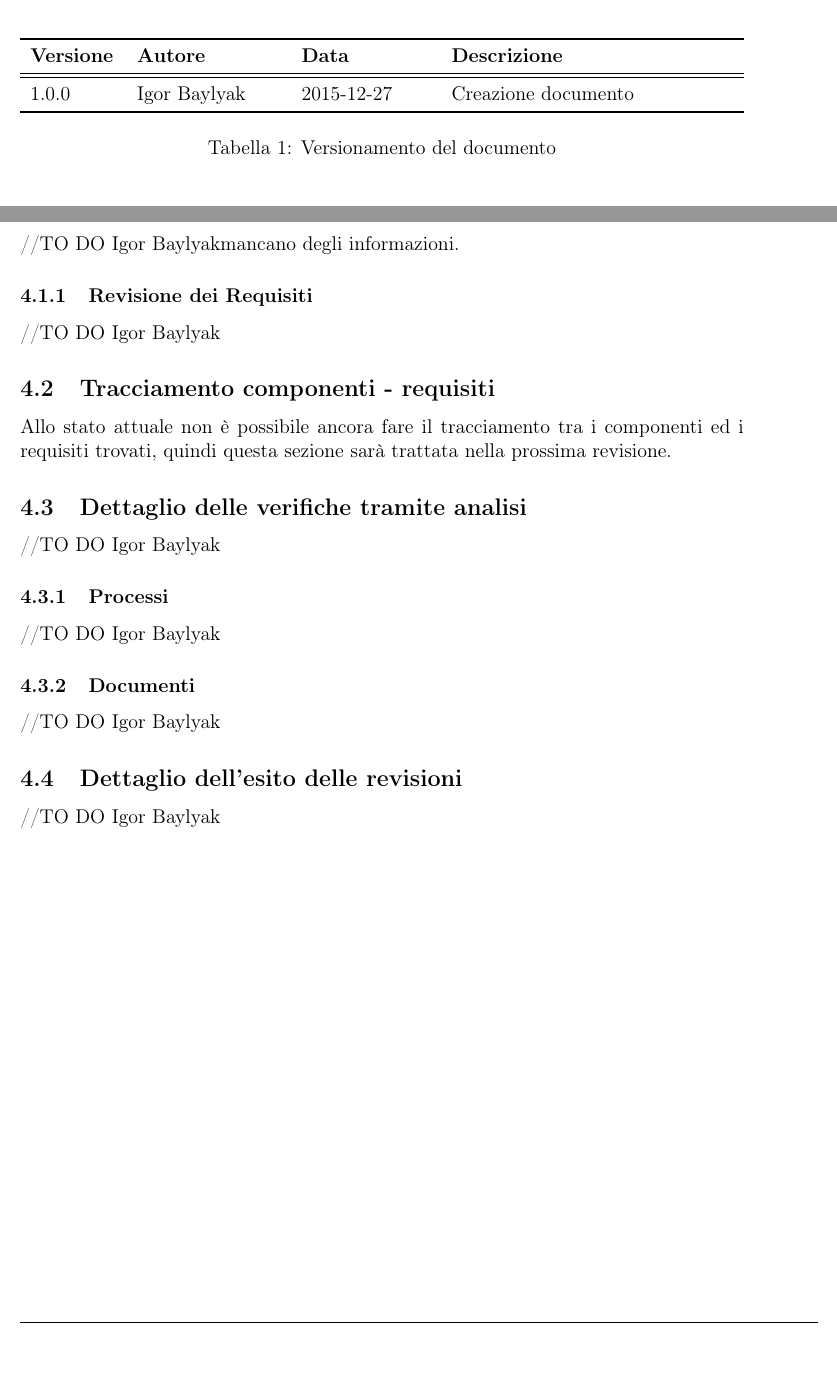
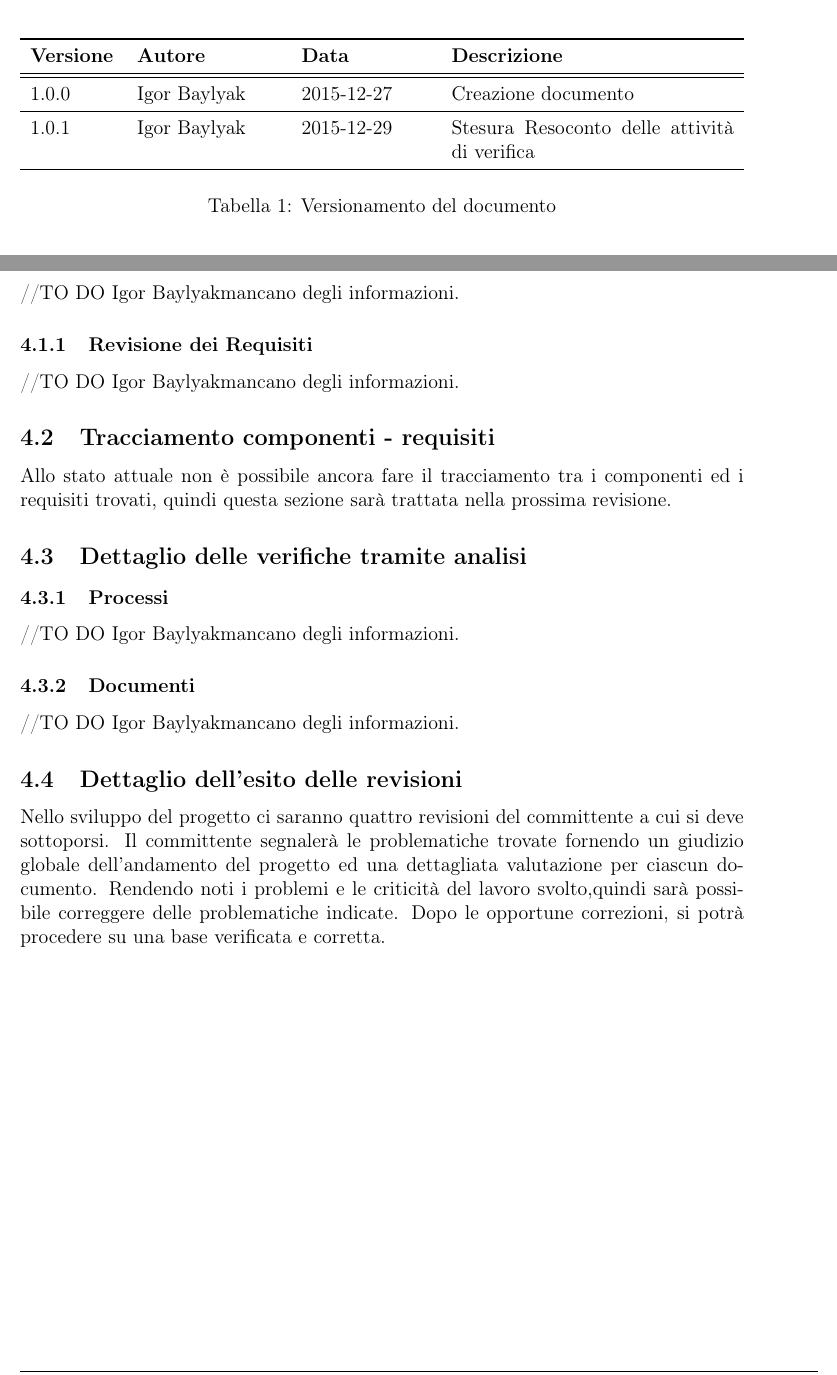
Before and after one commit to waltersandon/starware.swe15, a LaTeX document (doc/1_RR/esterni/PianoDiQualifica/PianoDiQualifica.tex): two parts of pages 2 and 12 of 13, joined at a grey line, cut so that both start at the same text. Compiled offline with pdfLaTeX.

Commit message:
[Piano di Qualifica] Produzione del contenuto
Aggiunto la sezione Dettaglio dell'esito delle revisioni; Indicato le
sezioni per cui mi mancano degli informazioni per proseguire;
Aggiornato la tabella del Versionamento del documento.

```diff
--- a/doc/1_RR/esterni/PianoDiQualifica/PianoDiQualifica.tex
+++ b/doc/1_RR/esterni/PianoDiQualifica/PianoDiQualifica.tex
@@ -83,6 +83,8 @@
 \midrule
 \midrule
 1.0.0 & \IB & 2015-12-27 &  Creazione documento \\
+\midrule
+1.0.1 & \IB & 2015-12-29 &  Stesura Resoconto delle attività di verifica\\
 \bottomrule
 \end{tabular}
 \caption{Versionamento del documento}
@@ -243,17 +245,16 @@ Il controllo di qualità del prodotto verrà garantito da:
 \subsection{Riassunto delle attività di verifica}
 //TO DO \IB mancano degli informazioni.
 \subsubsection{Revisione dei Requisiti}
-//TO DO \IB
+//TO DO \IB mancano degli informazioni.
 \subsection{Tracciamento componenti - requisiti}
 Allo stato attuale non è possibile ancora fare il tracciamento tra i componenti ed i requisiti trovati, quindi questa sezione sarà trattata nella prossima revisione.
 \subsection{Dettaglio delle verifiche tramite analisi}
-//TO DO \IB
 \subsubsection{Processi}
-//TO DO \IB
+//TO DO \IB mancano degli informazioni.
 \subsubsection{Documenti}
-//TO DO \IB
+//TO DO \IB mancano degli informazioni.
 \subsection{Dettaglio dell'esito delle revisioni}
-//TO DO \IB
+Nello sviluppo del progetto ci saranno quattro revisioni del committente a cui si deve sottoporsi. Il committente segnalerà le problematiche trovate fornendo un giudizio globale dell'andamento del progetto ed una dettagliata valutazione per ciascun documento. Rendendo noti i problemi e le criticità del lavoro svolto,quindi sarà possibile correggere delle problematiche indicate. Dopo le opportune correzioni, si potrà procedere su una base verificata e corretta.
 \newpage
 \section{Pianificazione ed esecuzione del collaudo}
 Allo stato attuale non è possibile definire in dettaglio il collaudo in quanto non è stata ancora affrontata la
```
